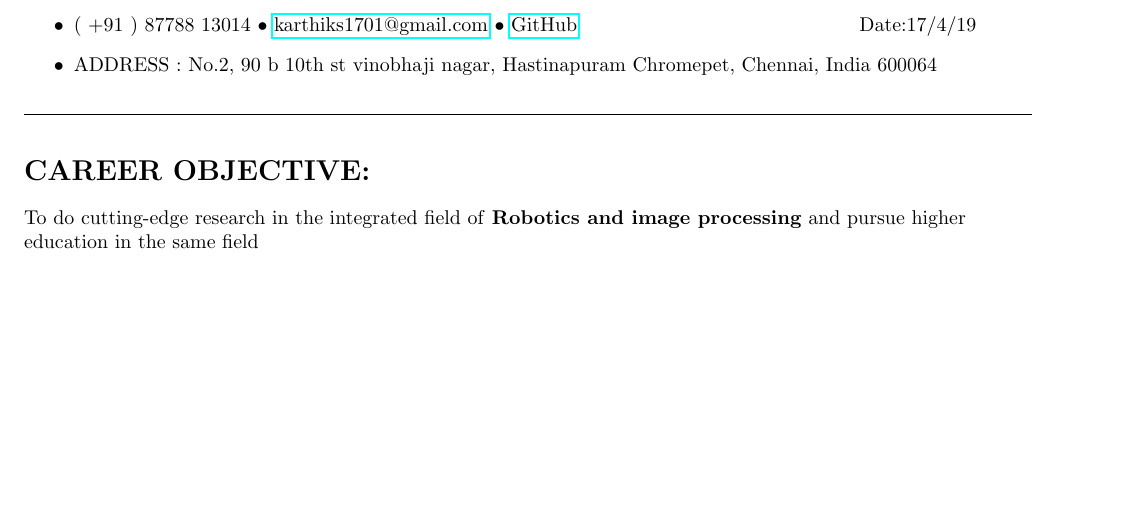
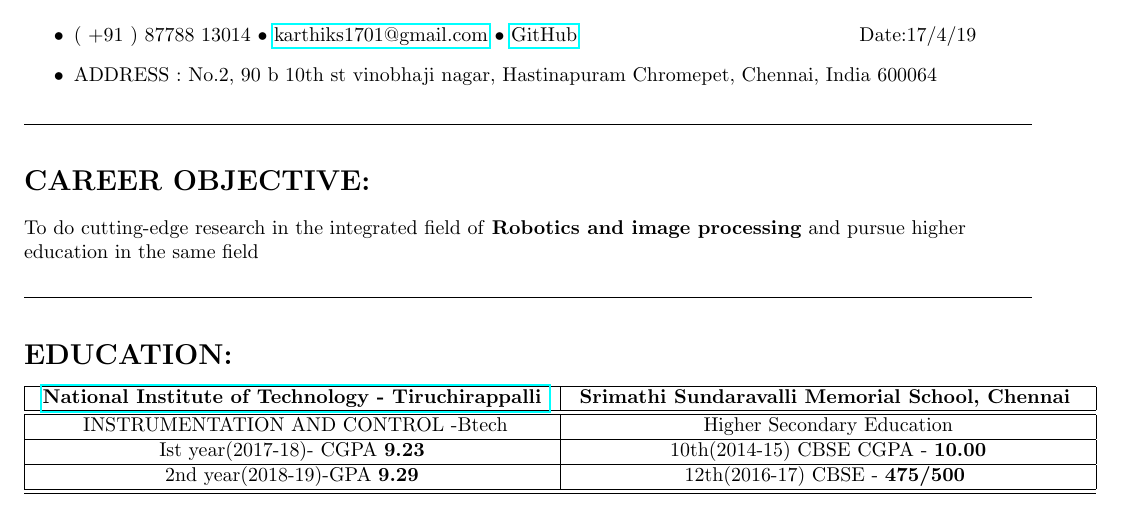
Before and after one commit to karthiks1701/KarthikS_Resume, a LaTeX CV (resume/resume.tex): part of the page, cut so that both start at the same text, the shorter picture padded with empty space. Compiled offline with pdfLaTeX.

Commit message:
education

```diff
--- a/resume/resume.tex
+++ b/resume/resume.tex
@@ -44,6 +44,23 @@
                   To do cutting-edge research in the integrated field of  \textbf{Robotics and image processing} and pursue higher education in the same field
 \end{flushleft}
 
+\par\noindent\rule{\textwidth}{0.4pt}
+\begin{flushleft}
+           \section*{EDUCATION:}
+                    \begin{tabular}{|c|c|}
+                           \hline
+                           { \href{https://www.nitt.edu/}{\textbf{National Institute of Technology - Tiruchirappalli} }}&{\textbf{ Srimathi Sundaravalli Memorial School, Chennai } } \\
+                            \hline\hline
+                           { INSTRUMENTATION AND CONTROL -Btech  }&{Higher Secondary Education}      \\
+                           \hline
+
+                            {Ist year(2017-18)- CGPA \textbf{9.23}}&{10th(2014-15) CBSE CGPA - \textbf{10.00}}       \\
+                           \hline
+                            {2nd year(2018-19)-GPA \textbf{9.29}}&{12th(2016-17) CBSE - \textbf{475/500} }       \\
+                            \hline\hline
+                    \end{tabular}
+
+\end{flushleft}
 
 
 
```
Also changed, not shown: resume/resume.pdf, 1 other file.
